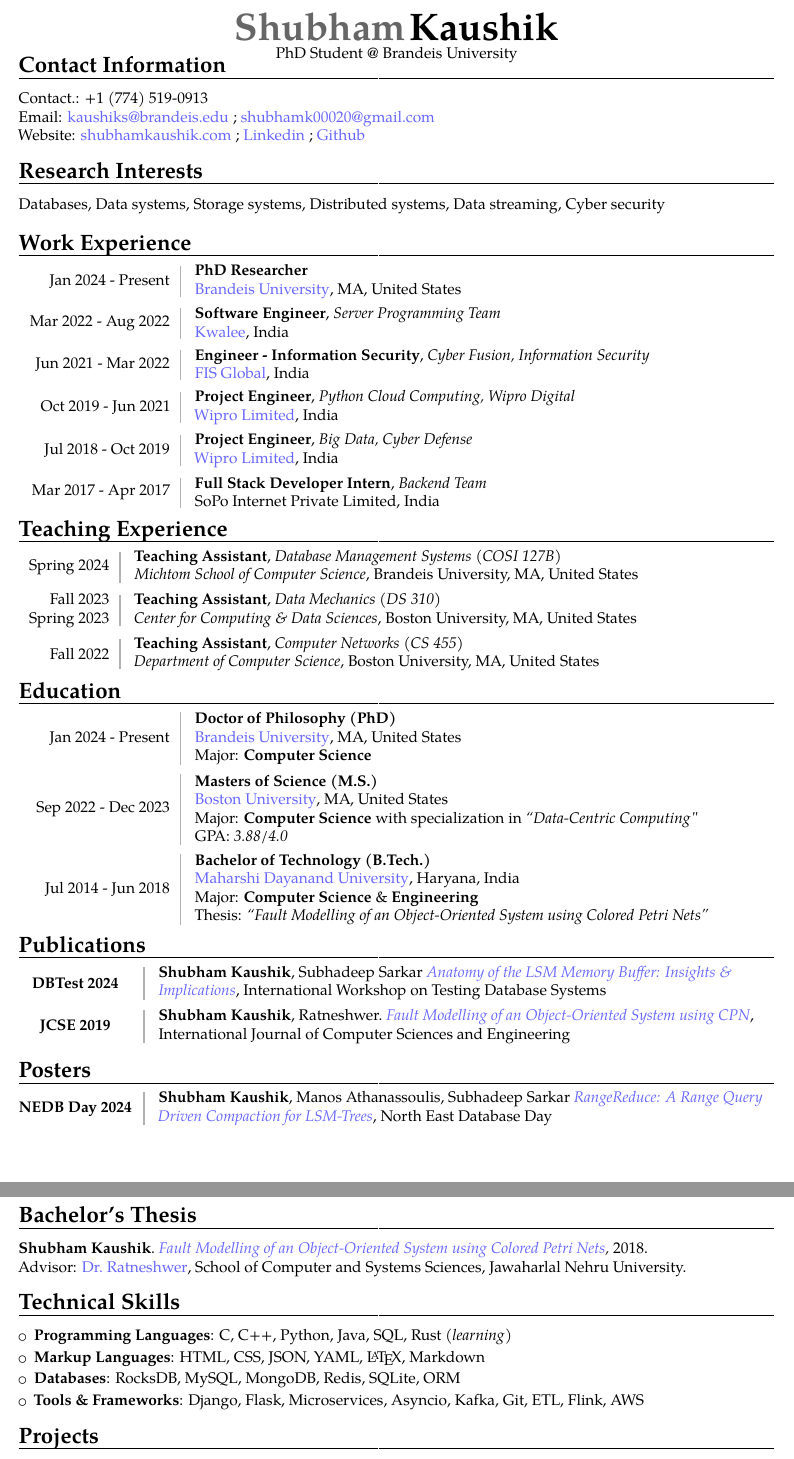
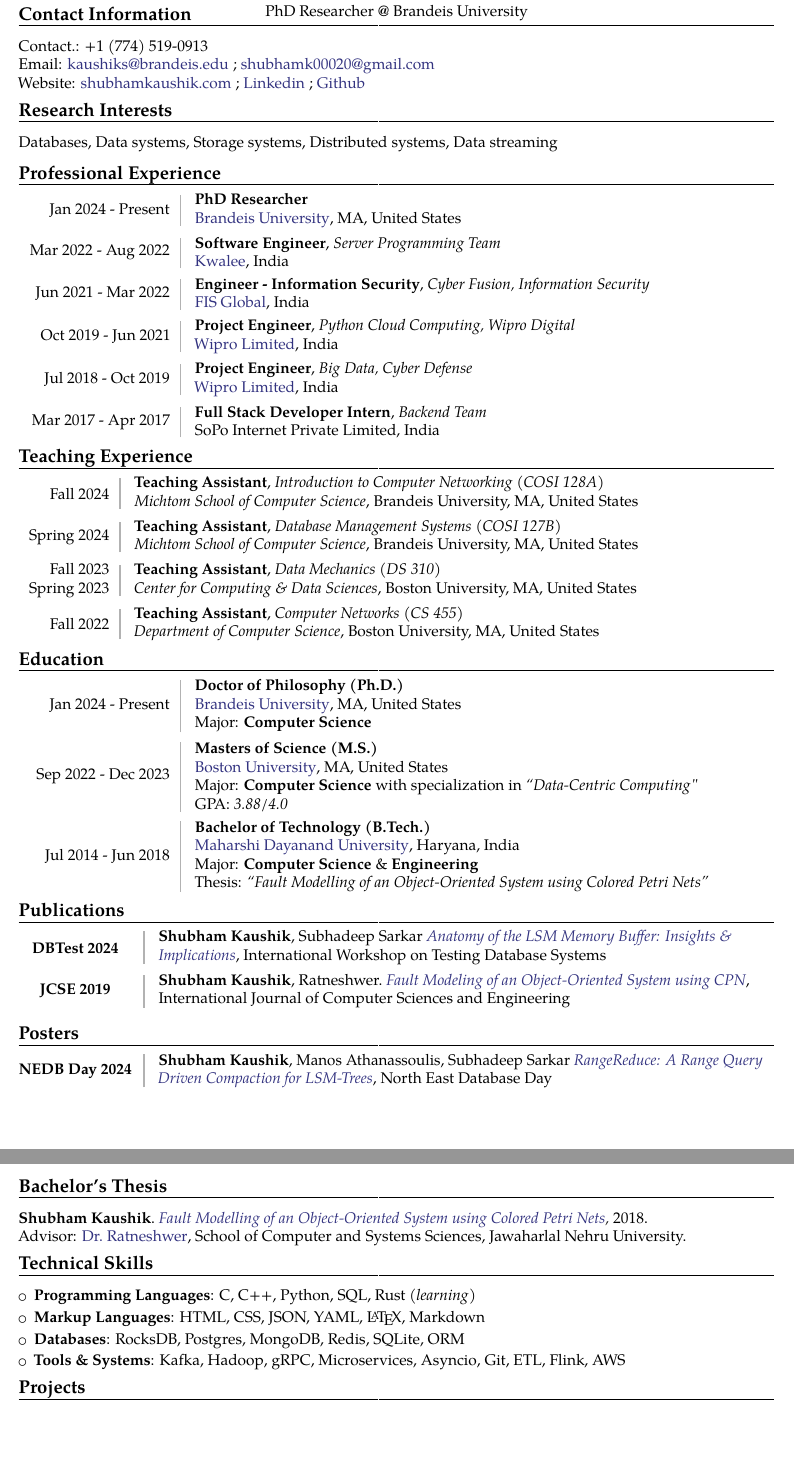
Before and after one commit to shubham-sudo/shubhamkaushik, a LaTeX CV (assets/pdf/cv.tex): two parts of pages 1 and 2 of 2, joined at a grey line, cut at the place of the change, the shorter picture padded with empty space. Compiled offline with pdfLaTeX.

Commit message:
Updates resume

```diff
--- a/assets/pdf/cv.tex
+++ b/assets/pdf/cv.tex
@@ -5,10 +5,14 @@
 \usepackage{ragged2e}
 \usepackage{xstring}
 
-\definecolor{blueviolet}{rgb}{0.4, 0.4, 1}
+\definecolor{blueviolet}{rgb}{0.2, 0.2, 0.5}
 \definecolor{lightgray}{gray}{0.7}
 
 \moderncvtheme[black]{banking}
+\renewcommand{\namefont}{\fontsize{16}{18}\mdseries\upshape}
+\renewcommand{\namestyle}[1]{{\namefont\textbf{#1}}}
+\renewcommand{\sectionfont}{\large\mdseries\upshape}
+\renewcommand{\sectionstyle}[1]{{\sectionfont\textbf{#1}}}
 
 % ######### Variable ############
 \newcommand{\beforesection}{\vspace{-0.5em}}
@@ -129,7 +133,7 @@
 }
 
 \name{Shubham}{Kaushik}
-\extrainfo{PhD Student \textbf{@} Brandeis University}
+\extrainfo{PhD Researcher \textbf{@} Brandeis University}
 
 \begin{document}
 
@@ -148,11 +152,11 @@
 \beforesection
 
 \section{Research Interests}
-\cvline{}{Databases, Data systems, Storage systems, Distributed systems, Data streaming, Cyber security}
+\cvline{}{Databases, Data systems, Storage systems, Distributed systems, Data streaming}  %, Cyber security
 
 \beforesection
 
-\section{Work Experience}
+\section{Professional Experience}
 \workexperience{Jan 2024 \-- Present}{
   \textbf{PhD Researcher}\\
   \href{https://www.brandeis.edu/}{\textcolor{blueviolet}{Brandeis University}}, MA, United States\\
@@ -196,6 +200,13 @@
 \beforesection
 
 \section{Teaching Experience}
+\teachingexperience{\hfill Fall 2024}{
+    \textbf{Teaching Assistant}, \textit{Introduction to Computer Networking (COSI 128A)}\\
+    \textit{Michtom School of Computer Science}, Brandeis University, MA, United States\\
+}
+
+\mediumspace
+
 \teachingexperience{\hfill Spring 2024}{
     \textbf{Teaching Assistant}, \textit{Database Management Systems (COSI 127B)}\\
     \textit{Michtom School of Computer Science}, Brandeis University, MA, United States\\
@@ -229,7 +240,7 @@
 \end{minipage}%
 \begin{minipage}[c]{0.80\textwidth}
   \raggedright{
-    \textbf{Doctor of Philosophy (PhD)}\\
+    \textbf{Doctor of Philosophy (Ph.D.)}\\
     \href{https://www.brandeis.edu/}{\textcolor{blueviolet}{Brandeis University}}, MA, United States\\
     Major: \textbf{Computer Science}\\
   }
@@ -264,7 +275,7 @@
 \mediumspace
 
 \publications{JCSE 2019}{\textbf{Shubham Kaushik}, Ratneshwer.\ \href{https://doi.org/10.26438/ijcse/v7i5.18281845}{\textit{\textcolor{blueviolet}{Fault
-Modelling of an Object-Oriented System using CPN}}}, International Journal of Computer Sciences and Engineering}
+Modeling of an Object-Oriented System using CPN}}}, International Journal of Computer Sciences and Engineering}
 
 \mediumspace
 \beforesection
@@ -292,10 +303,10 @@
 
 \section{Technical Skills}
 \begin{itemize}\setlength\itemsep{0.2em}
-  \item \textbf{Programming Languages}: C, C++, Python, Java, SQL, Rust (\textit{learning})
+  \item \textbf{Programming Languages}: C, C++, Python, SQL, Rust (\textit{learning})
   \item \textbf{Markup Languages}: HTML, CSS, JSON, YAML, \LaTeX, Markdown
-  \item \textbf{Databases}: RocksDB, MySQL, MongoDB, Redis, SQLite, ORM
-  \item \textbf{Tools \& Frameworks}: Django, Flask, Microservices, Asyncio, Kafka, Git, ETL, Flink, AWS
+  \item \textbf{Databases}: RocksDB, Postgres, MongoDB, Redis, SQLite, ORM
+  \item \textbf{Tools \& Systems}: Kafka, Hadoop, gRPC, Microservices, Asyncio, Git, ETL, Flink, AWS
 \end{itemize}
 
 \beforesection
```
Also changed, not shown: assets/pdf/cv.pdf.
